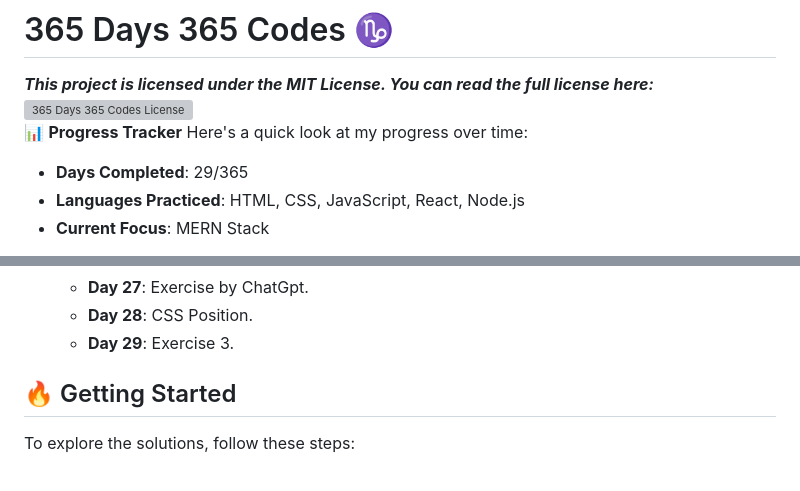
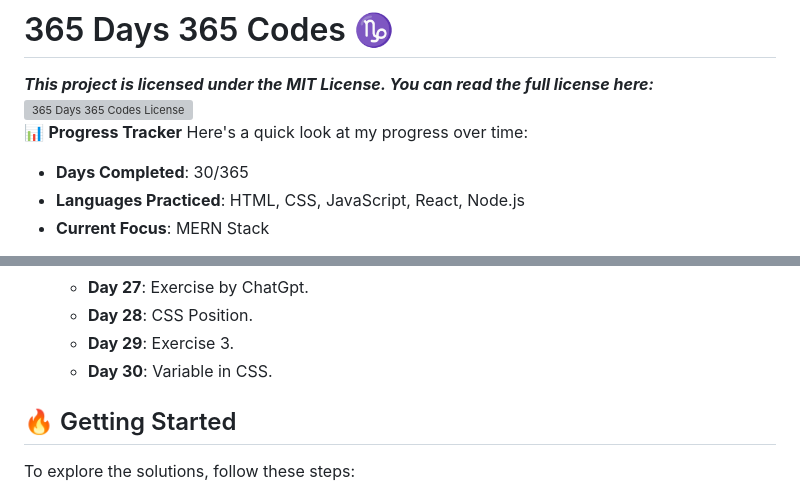
Before and after one commit to sahilzalte/200-DAYS-200-CODES, a Markdown page: README.md, 2 parts joined by grey strips. Rendered like a GitHub page; grey boxes are pictures that could not be loaded.

Commit message:
Day 30 Readme

```diff
--- a/README.md
+++ b/README.md
@@ -5,7 +5,7 @@ _**This project is licensed under the **MIT License**. You can read the full lic
 📊 **Progress Tracker**
 Here's a quick look at my progress over time:
 
-- **Days Completed**: 29/365
+- **Days Completed**: 30/365
 - **Languages Practiced**: HTML, CSS, JavaScript, React, Node.js
 - **Current Focus**: MERN Stack
 
@@ -53,6 +53,7 @@ Welcome to my **365 Days 365 Codes** project! 🚀 This repository is a collecti
   - **Day 27**: Exercise by ChatGpt.
   - **Day 28**: CSS Position.
   - **Day 29**: Exercise 3.
+  - **Day 30**: Variable in CSS.
 
 ## 🔥 Getting Started
 
```
